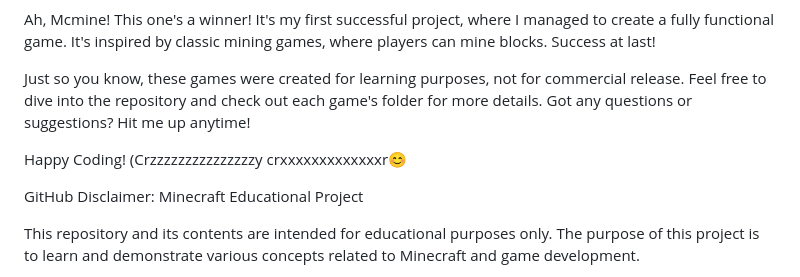
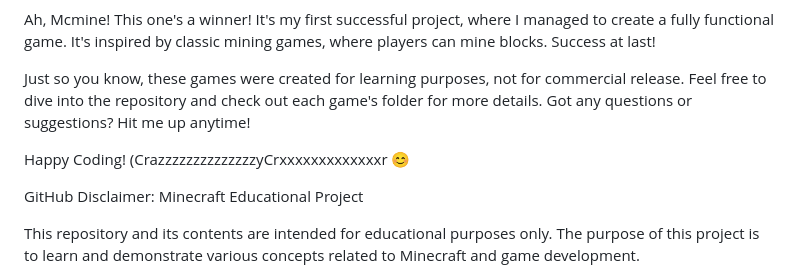
Before and after one commit to crazycrixar/mchtmlgames, a Markdown page: README.md, the part around the change. Drawn GitHub-style.

```diff
--- a/README.md
+++ b/README.md
@@ -26,7 +26,8 @@ Ah, Mcmine! This one's a winner! It's my first successful project, where I manag
 Just so you know, these games were created for learning purposes, not for commercial release. Feel free to dive into the repository and check out each game's folder for more details. Got any questions or suggestions? Hit me up anytime!
 
 Happy Coding!
-(Crzzzzzzzzzzzzzzzy crxxxxxxxxxxxxxr😊
+(CrazzzzzzzzzzzzzzyCrxxxxxxxxxxxxxr
+😊
 
 GitHub Disclaimer: Minecraft Educational Project
 
```
